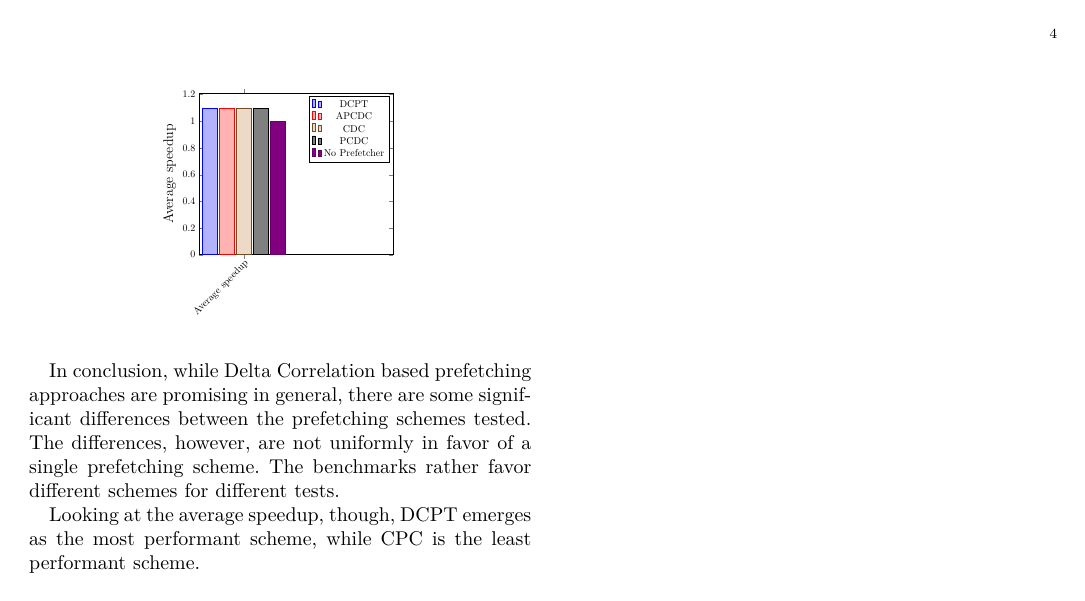
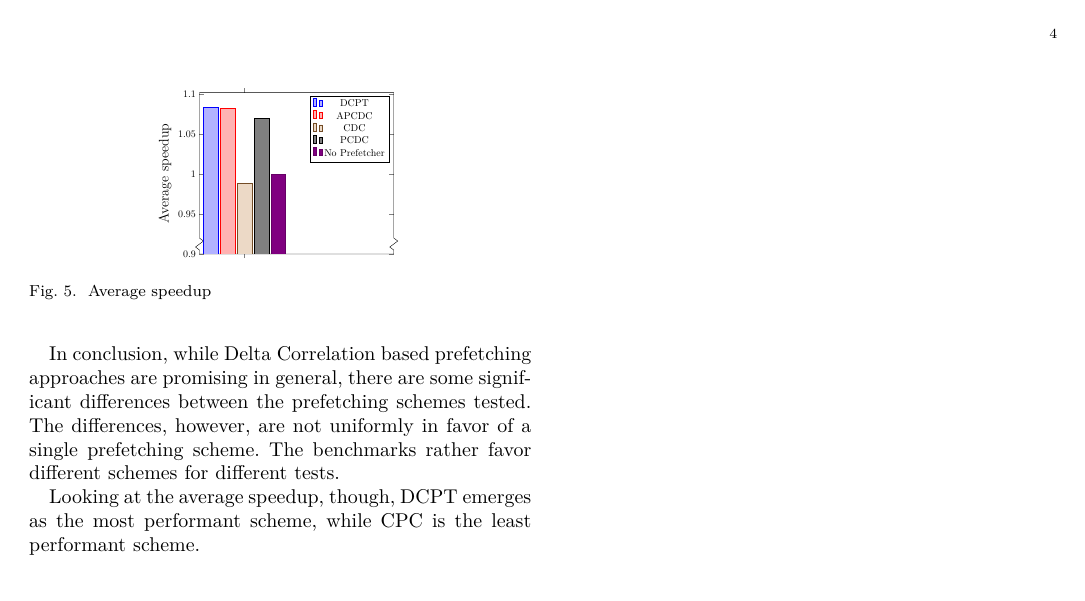
Before and after one commit to TDT4260-group-11/report, a LaTeX paper (report.tex, which reads discussion_graph.tex): page 4 of 6. Compiled offline with pdfLaTeX.

Commit message:
Fix discussion figure

```diff
--- a/discussion_graph.tex
+++ b/discussion_graph.tex
@@ -1,6 +1,6 @@
 \pgfplotstableread{
-test_name         dcpt  apcdc  cdc  pcdc  no_prefetcher
-{Average speedup} 1.1   1.1    1.1  1.1   1.0
+test_name  dcpt   apcdc pcdc  cdc   no_prefetcher
+{}         1.0841 1.083 1.071 0.989 1.0
 }\averagespeeduptable
 
 \newcommand{\ngraph}[2]{
@@ -8,8 +8,8 @@ test_name         dcpt  apcdc  cdc  pcdc  no_prefetcher
 \begin{axis}[
   ybar, bar width=15pt,ymin=0,
   xmin=0.1,xmax=4, xtick=data,
-  %axis y discontinuity=crunch,
-  %ymin=0.75,
+  axis y discontinuity=crunch,
+  ymin=0.9,
   xticklabels from table={#1}{test_name},
   xticklabel style={rotate=45,anchor=north east,inner sep=0mm},
   ylabel={\Large #2}, ylabel near ticks]
@@ -26,9 +26,11 @@ test_name         dcpt  apcdc  cdc  pcdc  no_prefetcher
 \end{axis}
 \end{tikzpicture}
 }
-\begin{figure}[h]
+\begin{figure}[ht]
 \centering
 \ngraph{\averagespeeduptable}{Average speedup}
+\caption{Average speedup}
+\label{fig:speedup}
 \end{figure}
 
 % dcpc Blast #1 http://dm-ark.idi.ntnu.no/pf/184/details/
```
